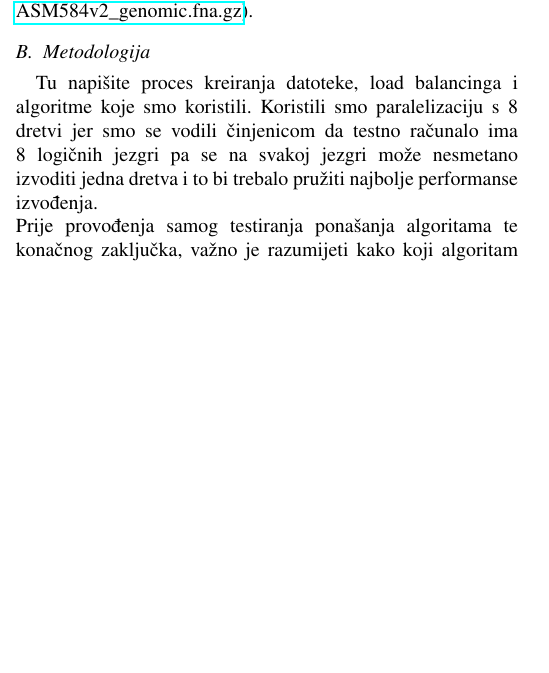
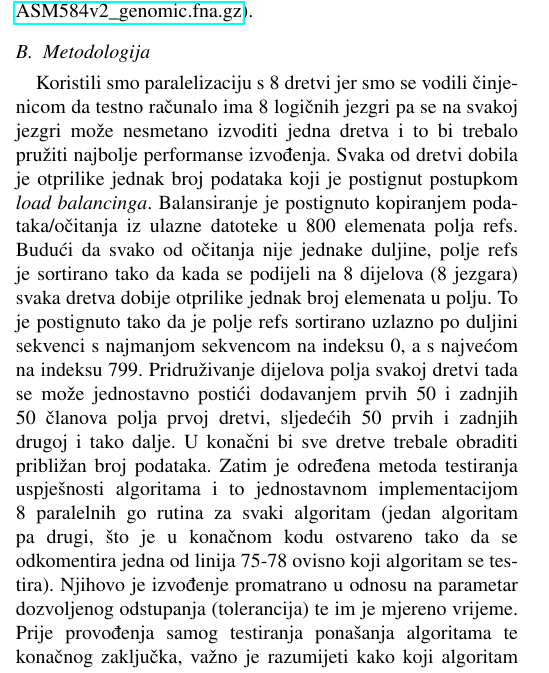
Before and after one commit to wowow-02/pikProjekt, a LaTeX paper (predlozak.tex): part of one column of page 2 of 4, cut so that both start at the same text, the shorter picture padded with empty space. Compiled offline with pdfLaTeX.

Commit message:
load balancing
-dopisano malo o load balancing i koristenju koda

```diff
--- a/predlozak.tex
+++ b/predlozak.tex
@@ -79,10 +79,8 @@ Jedan od središnjih pojmova u kontekstu aproksimativnog pretraživanja uzorka u
 Polazišna točka projekta je tekstualna datoteka u FASTA formatu koja predstavlja realna očitanja uređaja za sekvencioniranje genoma provedena nad uzorkom bakterije (Escherichia coli K-12 substr. MG1655 genome). U bioinformatici i biokemiji, FASTA format je tekstualni format za prikazivanje nukleotidnih sekvenci ili sekvenci aminokiselina, u kojima se nukleotidi ili aminokiseline prikazuju pomoću jednoslovnih kodova. Format omogućuje da imena sekvenci i komentari prethode sekvencama. Potekao je iz softverskog paketa FASTA i od tada je postao gotovo univerzalni standard u bioinformatici.
 
 Jednostavnost FASTA formata olakšava manipulaciju i parsiranje sekvenci pomoću alata za obradu teksta i skriptnih jezika. Sekvencija započinje znakom veće od (“>”) praćenim opisom sekvence (sve u jednom retku). Linije koje odmah slijede liniju opisa su prikaz sekvence, s jednim slovom po aminokiselini ili nukleinskoj kiselini. Dotična datoteka dostupna je na sljedećem linku \url{https://nanopore.s3.climb.ac.uk/MAP006-1_2D_pass.fasta} i preuzeta je od istraživačke skupine Loman Labs sa Sveučilišta u Birminghamu (detaljnije na \url{http://lab.loman.net/2015/09/24/first-sqk-map-006-experiment/}). Svaka sekvenca očitanja potpuno je nezavisna od drugima u smislu da se ne mora nadovezivati na prethodnu i sljedeću unutar datoteke te da njen položaj u datoteci ne preslikava njen položaj u stvarnom genomu. To je posljedica činjenice da uređaji za sekvencioniranje nisu sposobni očitati cijeli genom nekog uzorka već samo sekvence ili dijelove tog genoma. Na temelju tih očitanja  i njihovih međusobnih preklapanja (ako ih je provedno dovoljno veliki broj) moguće je određenim tehnikama rekonstruirati cijeli genom mikroorganizma. Cjelokupni genom bakterije Echerichije coli dostupan je na stranicama Oxford Nanopor Technologies (sa linka: \url{https://ftp.ncbi.nlm.nih.gov/genomes/all/GCF/000/005/845/GCF_000005845.2_ASM584v2/GCF_000005845.2_ASM584v2_genomic.fna.gz}).
-%TODO ovo jos dovrsiti
 \subsection{Metodologija}
-Tu napišite proces kreiranja datoteke, load balancinga i algoritme koje smo koristili.
-Koristili smo paralelizaciju s 8 dretvi jer smo se vodili činjenicom da testno računalo ima 8 logičnih jezgri pa se na svakoj jezgri može nesmetano izvoditi jedna dretva i to bi trebalo pružiti najbolje performanse izvođenja.\\
+Koristili smo paralelizaciju s 8 dretvi jer smo se vodili činjenicom da testno računalo ima 8 logičnih jezgri pa se na svakoj jezgri može nesmetano izvoditi jedna dretva i to bi trebalo pružiti najbolje performanse izvođenja. Svaka od dretvi dobila je otprilike jednak broj podataka koji je postignut postupkom \textit{load balancinga}. Balansiranje je postignuto kopiranjem podataka/očitanja iz ulazne datoteke u 800 elemenata polja refs. Budući da svako od očitanja nije jednake duljine, polje refs je sortirano tako da kada se podijeli na 8 dijelova (8 jezgara) svaka dretva dobije otprilike jednak broj elemenata u polju. To je postignuto tako da je polje refs sortirano uzlazno po duljini sekvenci s najmanjom sekvencom na indeksu 0, a s najvećom na indeksu 799. Pridruživanje dijelova polja svakoj dretvi tada se može jednostavno postići dodavanjem prvih 50 i zadnjih 50 članova polja prvoj dretvi, sljedećih 50 prvih i zadnjih drugoj i tako dalje. U konačni bi sve dretve trebale obraditi približan broj podataka. Zatim je određena metoda testiranja uspješnosti algoritama i to jednostavnom implementacijom 8 paralelnih go rutina za svaki algoritam (jedan algoritam pa drugi, što je u konačnom kodu ostvareno tako da se odkomentira jedna od linija 75-78 ovisno koji algoritam se testira). Njihovo je izvođenje promatrano u odnosu na parametar dozvoljenog odstupanja (tolerancija) te im je mjereno vrijeme.
 Prije provođenja samog testiranja ponašanja algoritama te konačnog zaključka, važno je razumijeti kako koji algoritam radi kako bi se moglo pokušati predvidjeti djelovanje svakog od njih. Prvi je algoritam Levenshteinov algoritam koji svoju funkcionalnost bazira na Levensteinovoj udaljenosti između dva znakovna niza. Ta se udaljenost računa kao broj znakova koji se mora promijeniti između dva stringa da bi ona postala identična. Na primjer, za nizove ATCG i ACTG Levensteinova je udaljenost 2, dok je za nizove ATCG i TCTG 1, jer je to broj znakova koje treba promijeniti kako bi nizovi postali jednaki. Sljedeći je testirani algoritam vjerojatno najpoznatiji algoritam za traženje podudaranja među znakovnim nizovima nazvan Rabin-Karp po njegovim autorima. Glavna funkcija usporedbe podudaranja dva znakovna niza sada je \textit{rolling hash} funkcija koja svakom podnizu originalnog stringa pridjeljuje određenu brojčanu vrijednost te se na temelju toga broja uspoređuje. Funkcija je "kontrljajuća" jer se temelji na prolasku for petlje znak po znak i usporedbi podniza referentnog niza s traženim uzorkom. Vrijednost \textit{hasha} se tako ažurira sa svakim prolaskom kroz petlju, tj. prolaskom po znakovima, pa se može reći da se "kotrlja". Najjednostavniji testirani algoritam nema neko posebno ime pa je samo nazvan naivnim, a temelji se na dvije petlje koje su zadužene za usporedbu referentnog niza te podniza i brojanju nepodudaranja. Ako je taj broj veći od tolerancije, petlja se prekida te se traži idući uzorak.
 Posljednji je Bitap algoritam koji se također koristi za učinkovitu pretragu uzorka u tekstu čak i ako postoje male razlike ili pogreške u uzorku. Algoritam funkcionira na način da se  najprije napravi "maska", odnosno dodjeljuje se jedinstveni bit svakom znaku u uzorku, a nakon toga se, na temelju uzorka, stvaraju dvije maske - maska i R što predstavlja obrnutu masku. Izrađuje se i inicijalizira tablica stanja kako bi se pratio proces uparivanja. Algoritam onda obrađuje tekst znak po znak te ažurira stanja na temelju pročitanih znakova. U svakoj se iteraciji provjerava podudaraju li se znakovi na način da se provjerava desni bit u tablici stanja, a ako se podudaraju, to označava uspješnost algoritma.\\
 Svi algoritmi na kraju uzimaju odgovarajuće podnizove te ih šalju u kanal pa ih je moguće ispisati. Važno je napomenuti da su algoritmi modificirani kako bi radili s tolerancijom koja se zadaje u pozivu funkcije samog algoritma pa ima smisla ispisivati odgovarajuće pronađene podnizove budući da oni ne moraju biti identični traženoj referenci.
```
